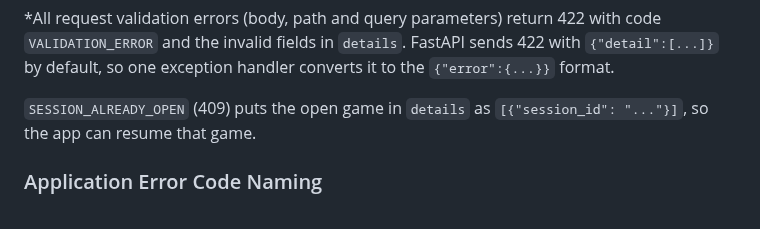
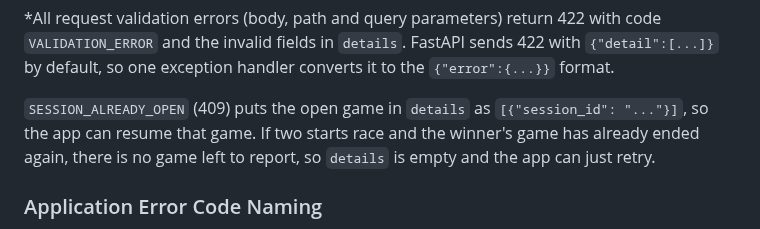
Before and after one commit to COSC-499-W2026/capstone-project-team-12, a Markdown page: docs/api-conventions.md, the part around the change. Rendered like a GitHub page.

Commit message:
docs: say details can be empty when two game starts race

```diff
--- a/docs/api-conventions.md
+++ b/docs/api-conventions.md
@@ -107,7 +107,7 @@ API error responses must not expose stack traces, database errors, internal host
 
 *All request validation errors (body, path and query parameters) return 422 with code `VALIDATION_ERROR` and the invalid fields in `details`. FastAPI sends 422 with `{"detail":[...]}` by default, so one exception handler converts it to the `{"error":{...}}` format.
 
-`SESSION_ALREADY_OPEN` (409) puts the open game in `details` as `[{"session_id": "..."}]`, so the app can resume that game.
+`SESSION_ALREADY_OPEN` (409) puts the open game in `details` as `[{"session_id": "..."}]`, so the app can resume that game. If two starts race and the winner's game has already ended again, there is no game left to report, so `details` is empty and the app can just retry.
 
 ### Application Error Code Naming
 - Error codes should be written in UPPER_SNAKE_CASE.
```
